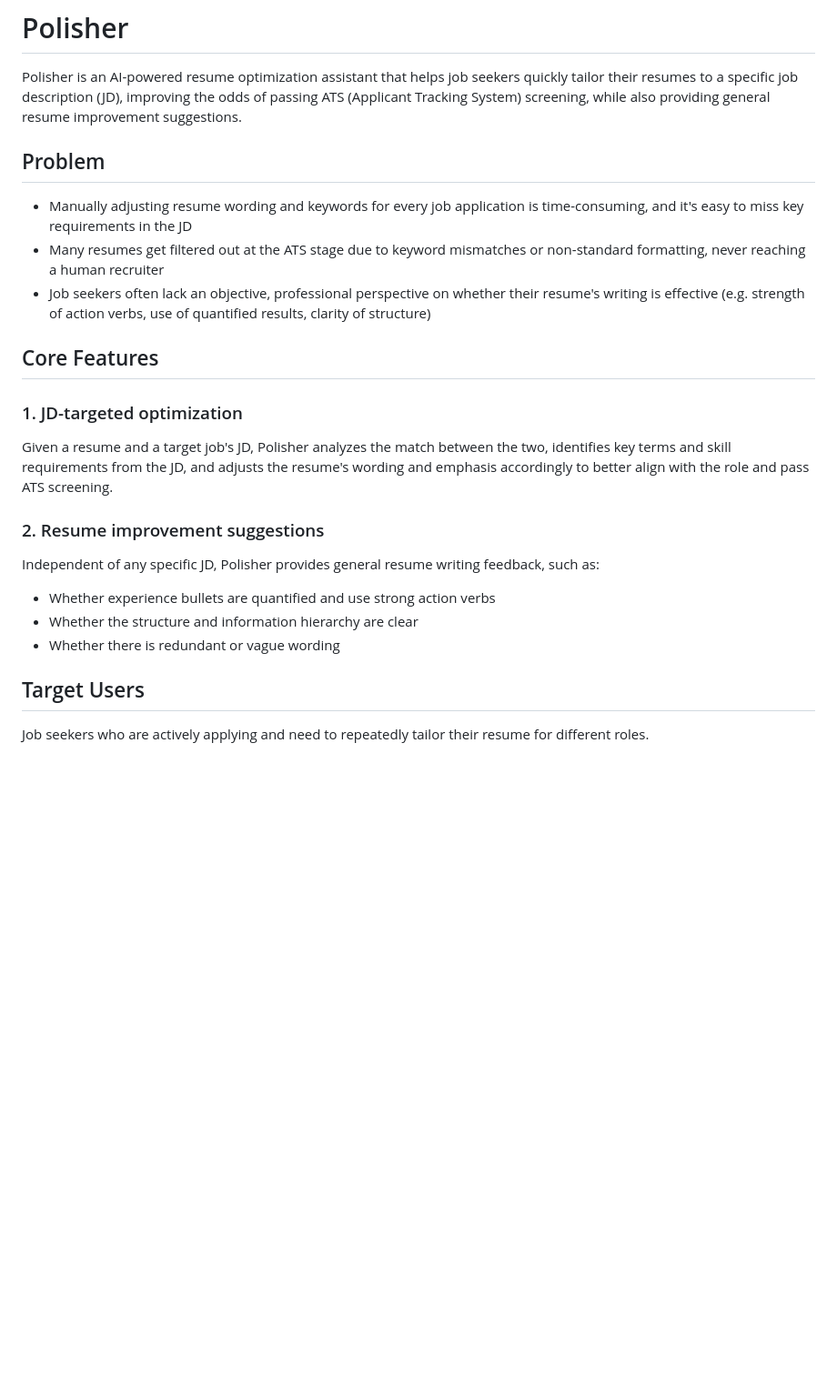
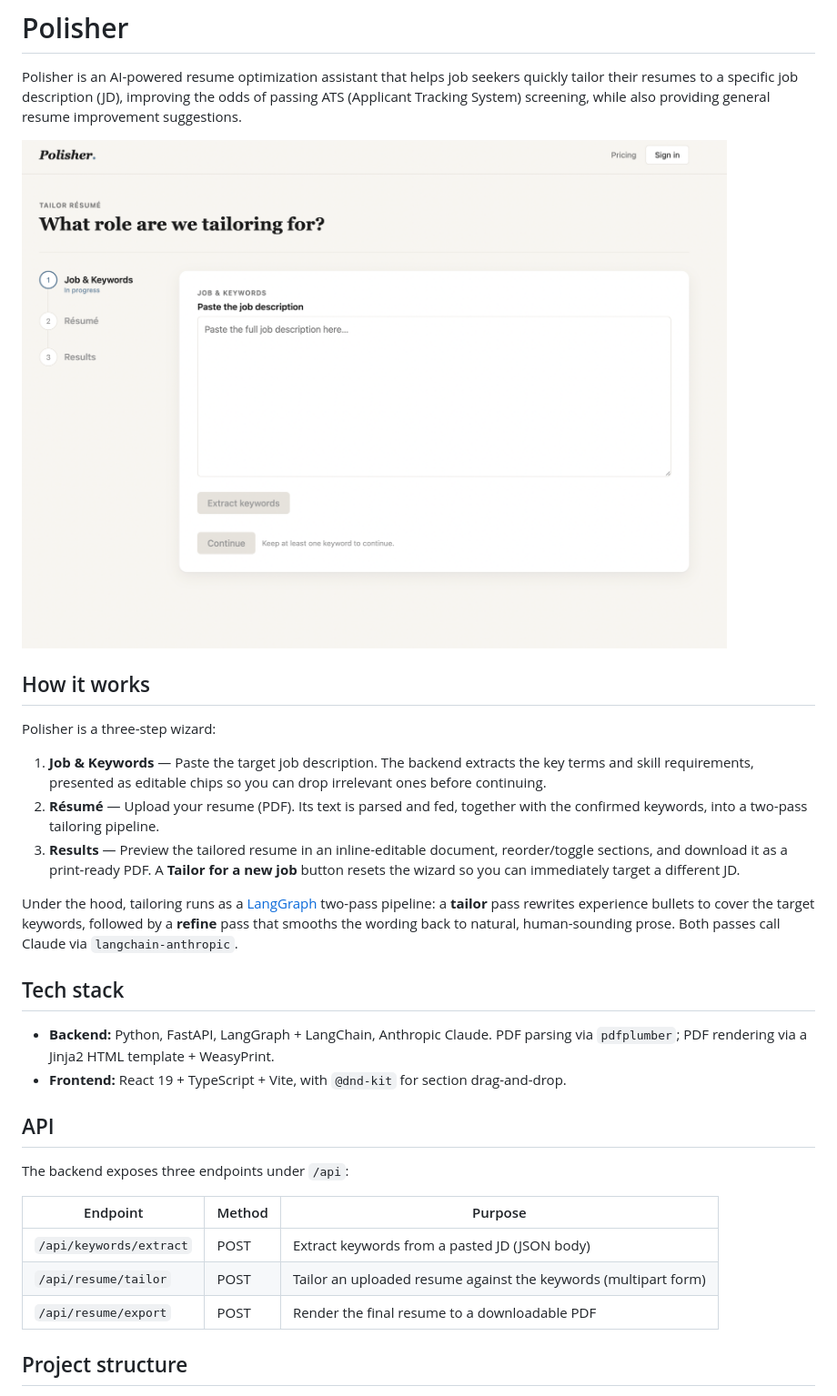
Before and after one commit to zxt0828/Polisher, a Markdown page: README.md, the part around one of its changes. Shown at 91% size. GitHub-like rendering; pictures changed too: docs/preview.png (added); blank space fills up the shorter version.

```diff
--- a/README.md
+++ b/README.md
@@ -4,23 +4,32 @@ English | [中文](README.zh-CN.md)
 
 Polisher is an AI-powered resume optimization assistant that helps job seekers quickly tailor their resumes to a specific job description (JD), improving the odds of passing ATS (Applicant Tracking System) screening, while also providing general resume improvement suggestions.
 
-## Problem
+![Polisher — Job & Keywords step](docs/preview.png)
 
-- Manually adjusting resume wording and keywords for every job application is time-consuming, and it's easy to miss key requirements in the JD
-- Many resumes get filtered out at the ATS stage due to keyword mismatches or non-standard formatting, never reaching a human recruiter
-- Job seekers often lack an objective, professional perspective on whether their resume's writing is effective (e.g. strength of action verbs, use of quantified results, clarity of structure)
+## How it works
 
-## Core Features
+Polisher is a three-step wizard:
 
-### 1. JD-targeted optimization
-Given a resume and a target job's JD, Polisher analyzes the match between the two, identifies key terms and skill requirements from the JD, and adjusts the resume's wording and emphasis accordingly to better align with the role and pass ATS screening.
+1. **Job & Keywords** — Paste the target job description. The backend extracts the key terms and skill requirements, presented as editable chips so you can drop irrelevant ones before continuing.
+2. **Résumé** — Upload your resume (PDF). Its text is parsed and fed, together with the confirmed keywords, into a two-pass tailoring pipeline.
+3. **Results** — Preview the tailored resume in an inline-editable document, reorder/toggle sections, and download it as a print-ready PDF. A **Tailor for a new job** button resets the wizard so you can immediately target a different JD.
 
-### 2. Resume improvement suggestions
-Independent of any specific JD, Polisher provides general resume writing feedback, such as:
-- Whether experience bullets are quantified and use strong action verbs
-- Whether the structure and information hierarchy are clear
-- Whether there is redundant or vague wording
+Under the hood, tailoring runs as a [LangGraph](https://langchain-ai.github.io/langgraph/) two-pass pipeline: a **tailor** pass rewrites experience bullets to cover the target keywords, followed by a **refine** pass that smooths the wording back to natural, human-sounding prose. Both passes call Claude via `langchain-anthropic`.
 
-## Target Users
+## Tech stack
 
-Job seekers who are actively applying and need to repeatedly tailor their resume for different roles.
+- **Backend:** Python, FastAPI, LangGraph + LangChain, Anthropic Claude. PDF parsing via `pdfplumber`; PDF rendering via a Jinja2 HTML template + WeasyPrint.
+- **Frontend:** React 19 + TypeScript + Vite, with `@dnd-kit` for section drag-and-drop.
+
+## API
+
+The backend exposes three endpoints under `/api`:
+
+| Endpoint | Method | Purpose |
+| --- | --- | --- |
+| `/api/keywords/extract` | POST | Extract keywords from a pasted JD (JSON body) |
+| `/api/resume/tailor` | POST | Tailor an uploaded resume against the keywords (multipart form) |
+| `/api/resume/export` | POST | Render the final resume to a downloadable PDF |
+
+## Project structure
+
```
Also changed, not shown: other parts of README.md (+63 -1 lines), README.zh-CN.md (+86 -15 lines).
